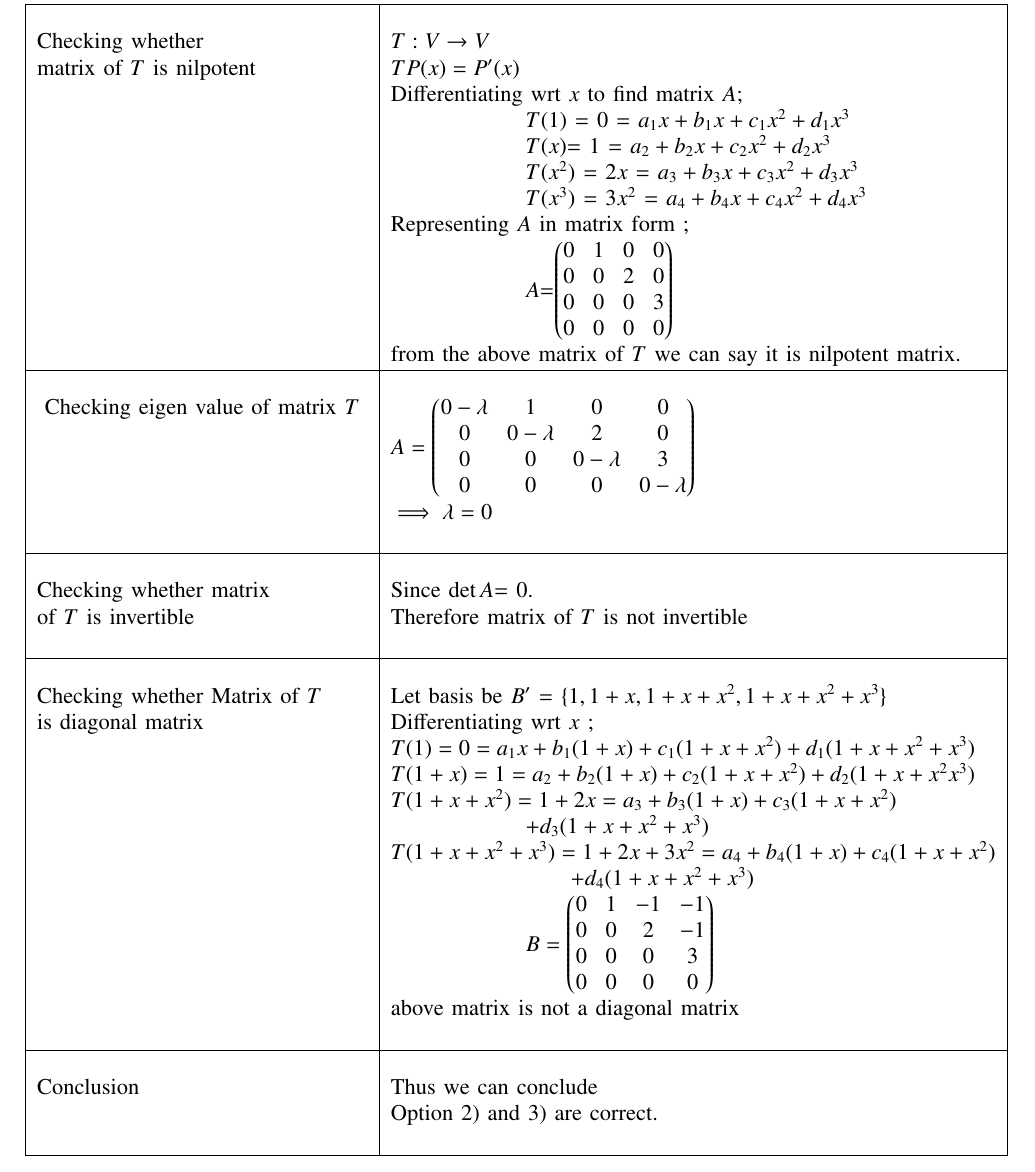
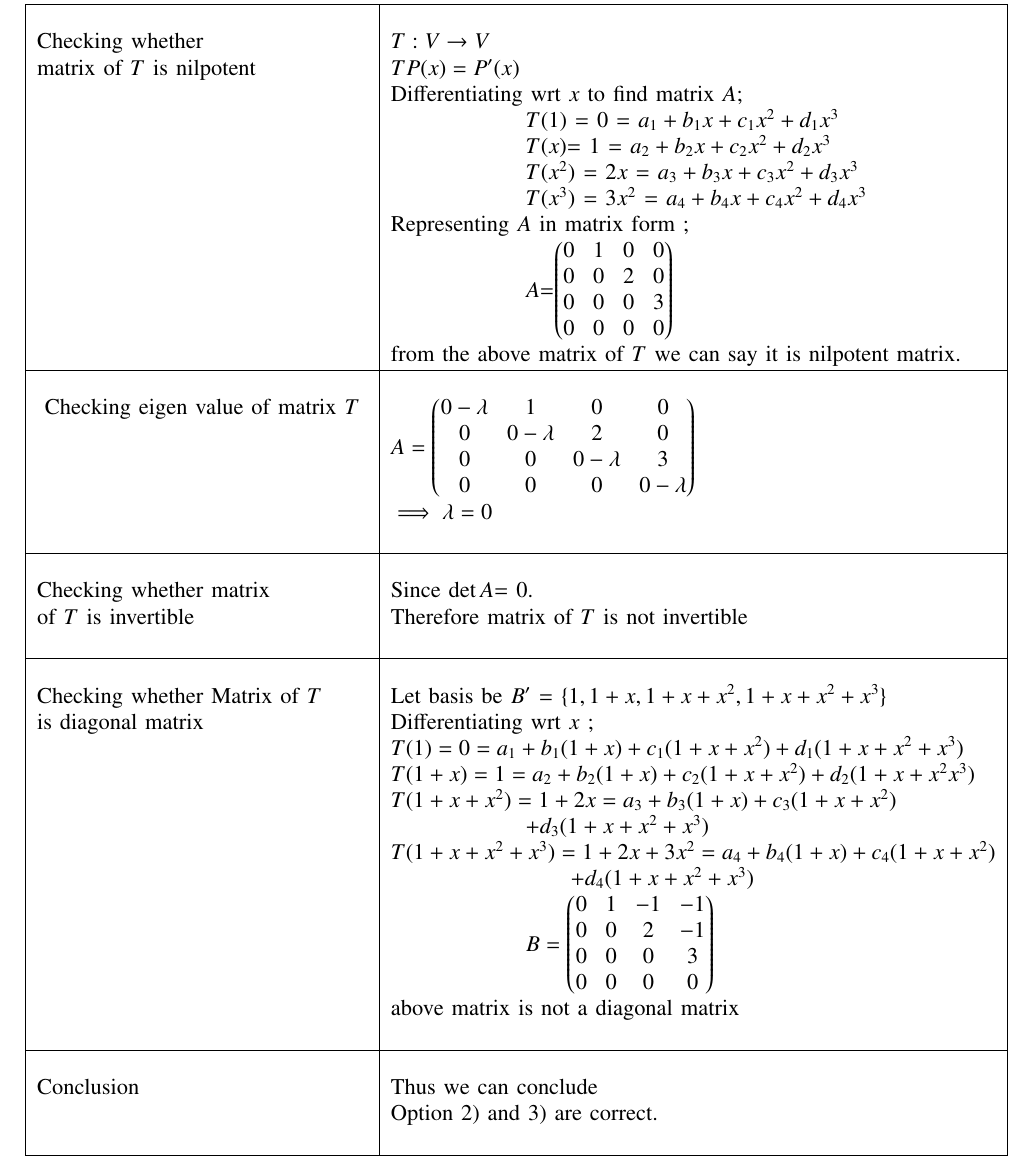
Before and after one commit to neharani289/MatrixTheory, a LaTeX problem sheet (Assignment11/Assignment11.tex): part of page 2 of 2, cut so that both start at the same text. Compiled offline with pdfLaTeX.

Commit message:
Update Assignment11.tex

```diff
--- a/Assignment11/Assignment11.tex
+++ b/Assignment11/Assignment11.tex
@@ -193,7 +193,7 @@ diagonal matrix is a matrix in which the entries outside the main diagonal are a
 & $TP(x) = P'(x)$\\
 &Differentiating wrt $x$ to find matrix $A$;\\
 & \qquad \qquad \qquad
-$T(1)$ = $0$ = $a_1x+b_1x+c_1x^2+d_1x^3$\\
+$T(1)$ = $0$ = $a_1+b_1x+c_1x^2+d_1x^3$\\
 & \qquad \qquad \qquad
 $T(x)$= $1$ = $a_2+b_2x+c_2x^2+d_2x^3$\\
 & \qquad \qquad \qquad
@@ -224,7 +224,7 @@ $\implies \lambda=0$\\
 & Let basis be $B'$ = $\{1,1+x,1+x+x^2,1+x+x^2+x^3\}$\\is diagonal matrix
 & Differentiating wrt $x$ ;\\
 &
-$T(1) = 0 = a_1x+b_1(1+x)+c_1(1+x+x^2)+d_1(1+x+x^2+x^3)$\\
+$T(1) = 0 = a_1+b_1(1+x)+c_1(1+x+x^2)+d_1(1+x+x^2+x^3)$\\
 &
 $T(1+x)= 1 = a_2+b_2(1+x)+c_2(1+x+x^2)+d_2(1+x+x^2x^3)$\\
 &
```
